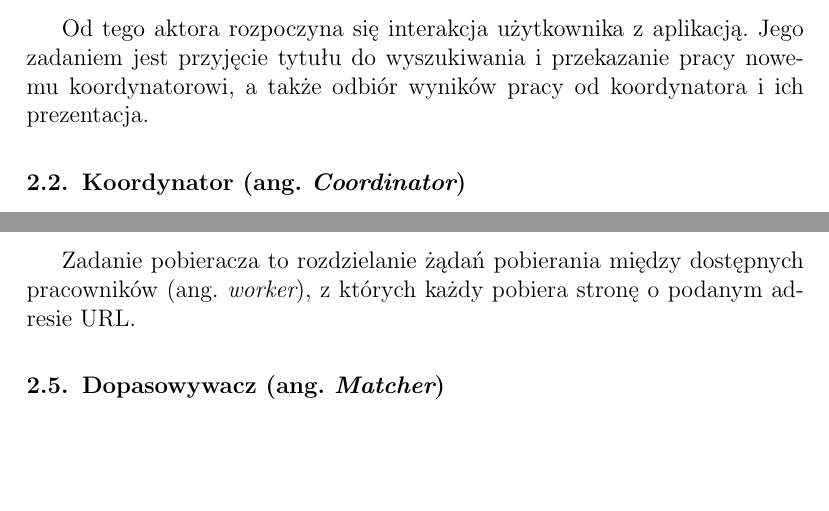
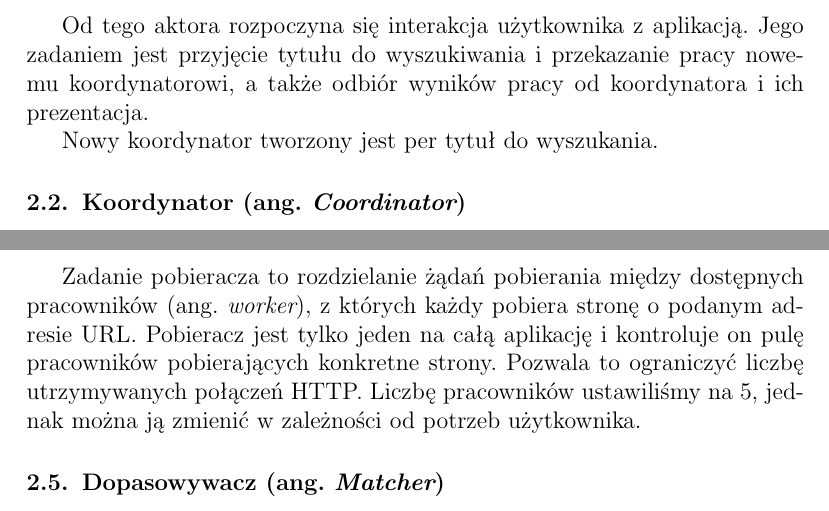
Before and after one commit to jedrz/cdf, a LaTeX document (doc/doc.tex): two parts of page 2 of 6, joined at a grey line, cut so that both start at the same text, the shorter picture padded with empty space. Compiled offline with pdfLaTeX.

Commit message:
Enlarge actors description

```diff
--- a/doc/doc.tex
+++ b/doc/doc.tex
@@ -12,6 +12,9 @@
 
 \newcommand{\TODO}[1]{\textcolor{blue}{TODO: #1 \\}}
 \newcommand{\ang}[1]{ang.~{\itshape #1}}
+
+% http://tex.stackexchange.com/questions/83440/inputenc-error-unicode-char-u8-not-set-up-for-use-with-latex
+\DeclareUnicodeCharacter{00A0}{~}
 
 \begin{document}
 
@@ -55,6 +58,8 @@ Poniższe sekcje opisują stworzonych przez nas aktorów oraz interakcje między
 Od tego aktora rozpoczyna się interakcja użytkownika z aplikacją. Jego zadaniem jest przyjęcie tytułu do wyszukiwania i przekazanie pracy nowemu koordynatorowi,
 a także odbiór wyników pracy od koordynatora i ich prezentacja.
 
+Nowy koordynator tworzony jest per tytuł do wyszukania.
+
 \subsection{Koordynator (\ang{Coordinator})}
 Koordynator tworzony jest per wyszukiwany przez użytkownika tytuł. Do jego obowiązków należy przekazanie tytułu do wyszukiwania poszczególnym znajdowaczom,
 zebranie wyników od wszystkich znajdowaczy, przekazanie ofert do dopasowania do dopasowywacza i, finalnie, zwrócenie pogrupowanych pozycji do mastera.
@@ -65,6 +70,8 @@ a następnie z każdej podstrony zbudować jednolity rezultat oferty. Listę ofe
 
 \subsection{Pobieracz (\ang{Downloader})}
 Zadanie pobieracza to rozdzielanie żądań pobierania między dostępnych pracowników (\ang{worker}), z których każdy pobiera stronę o podanym adresie URL.
+Pobieracz jest tylko jeden na całą aplikację i kontroluje on pulę pracowników pobierających konkretne strony. Pozwala to ograniczyć liczbę utrzymywanych połączeń HTTP.
+Liczbę pracowników ustawiliśmy na 5, jednak można ją zmienić w zależności od potrzeb użytkownika.
 
 \subsection{Dopasowywacz (\ang{Matcher})}
 Dopasowywacz potrafi pogrupować otrzymane ze wszystkich serwisów oferty, tak aby móc je porównać i zaprezentować użytkownikowi.
```
